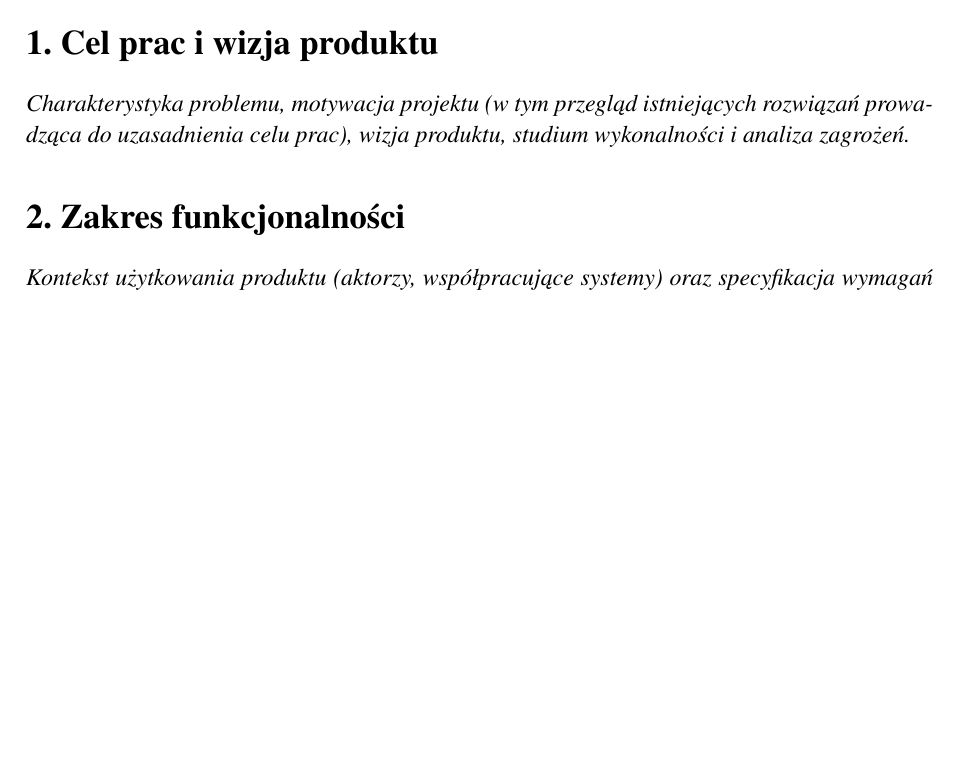
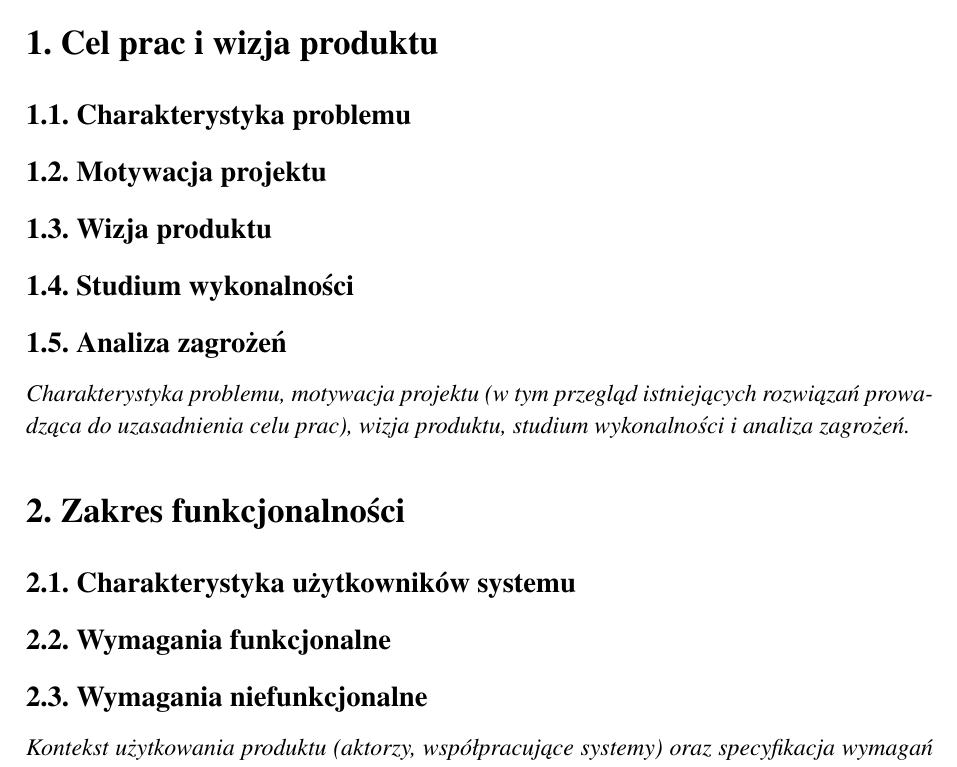
Before and after one commit to tomsoonn/arrhythmia-prediction, a LaTeX thesis (paper/praca-inzynierska.tex): part of page 3 of 3 before the commit and part of page 3 of 4 after it, cut so that both start at the same text, the shorter picture padded with empty space. Compiled offline with pdfLaTeX; the source files are stored in an older character set and shown here as Unicode.

Commit message:
[DOC] Dodanie podrozdzialow dla 2. rozdzialow

```diff
--- a/paper/praca-inzynierska.tex
+++ b/paper/praca-inzynierska.tex
@@ -24,12 +24,28 @@
 
 \section{\SectionTitleProjectVision}
 \label{sec:cel-wizja}
+\subsection{Charakterystyka problemu}
+% TODO uzupełnić
+\subsection{Motywacja projektu}
+% TODO uzupełnić
+\subsection{Wizja produktu}
+% TODO uzupełnić
+\subsection{Studium wykonalności}
+% TODO uzupełnić
+\subsection{Analiza zagrożeń}
+% TODO uzupełnić
 \emph{Charakterystyka problemu, motywacja projektu (w tym przegląd
   istniejących rozwiązań prowadząca do uzasadnienia celu prac),
   wizja produktu, studium wykonalności i analiza zagrożeń.}  % niniejsza linijka to tylko komentarz, który należy usunąć
 
 \section{\SectionTitleScope}
 \label{sec:zakres-funkcjonalnosci}
+\subsection{Charakterystyka użytkowników systemu}
+% TODO uzupełnić
+\subsection{Wymagania funkcjonalne}
+% TODO uzupełnić
+\subsection{Wymagania niefunkcjonalne}
+% TODO uzupełnić
 \emph{Kontekst użytkowania produktu (aktorzy, współpracujące systemy)
   oraz specyfikacja wymagań funkcjonalnych i niefunkcjonalnych.}  % niniejsza linijka to tylko komentarz, który należy usunąć
 
```
Also changed, not shown: paper/praca-inzynierska.pdf, 3 other files.
